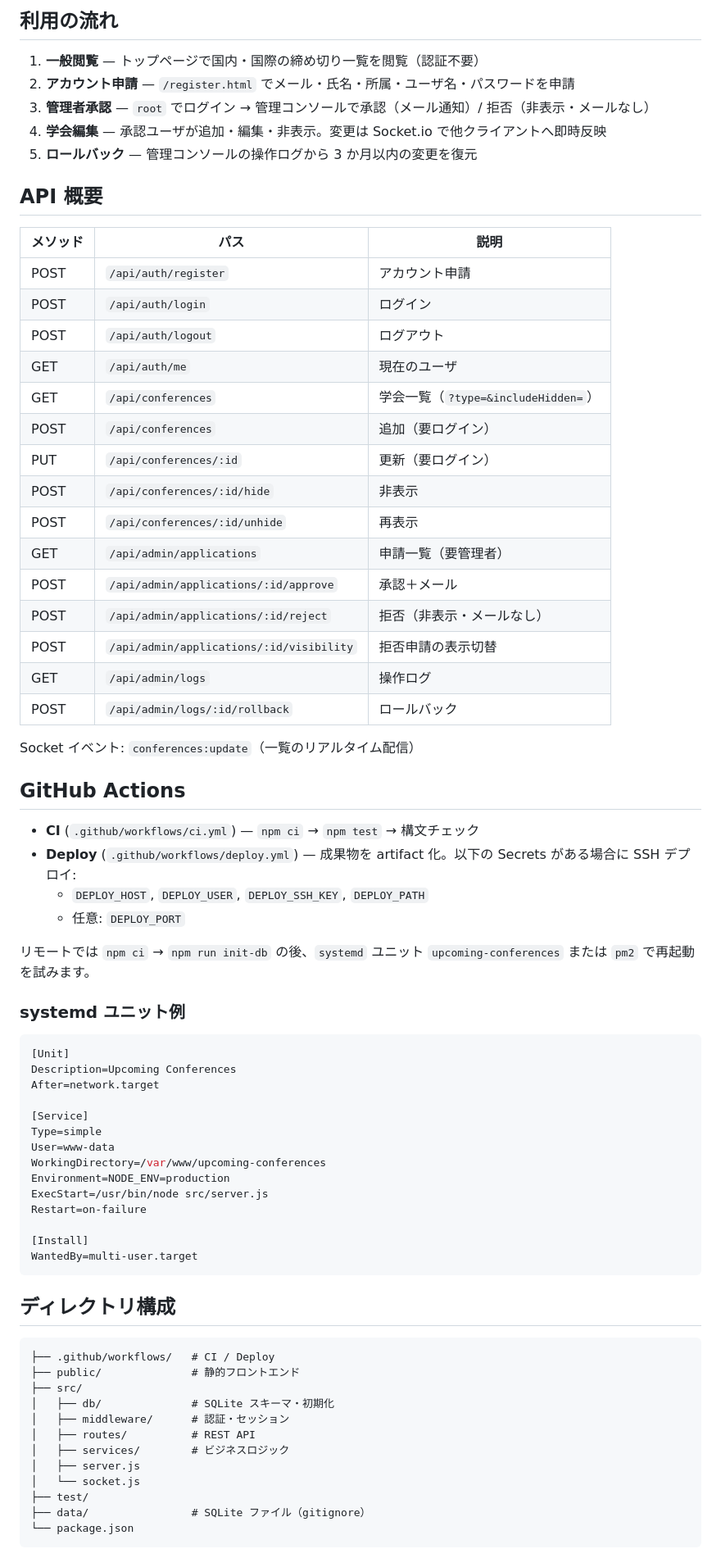
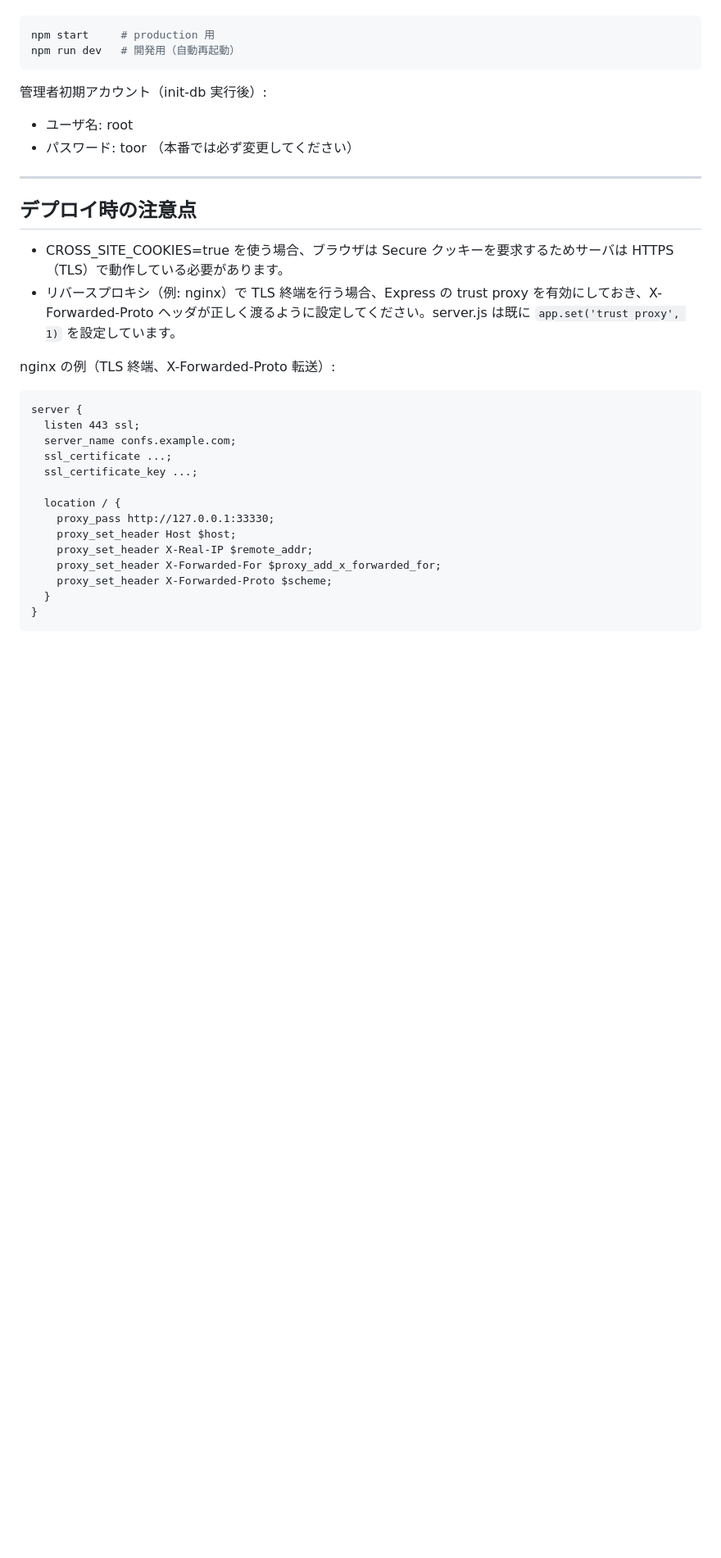
Before and after one commit to u2key/upcoming-conferences, a Markdown page: README.md, the part around one of its changes. Shown at 82% size. GitHub-like rendering; blank space fills up the shorter version.

````diff
--- a/README.md
+++ b/README.md
@@ -65,75 +74,36 @@ npm run dev
-## 利用の流れ
-
-1. **一般閲覧** — トップページで国内・国際の締め切り一覧を閲覧（認証不要）
-2. **アカウント申請** — `/register.html` でメール・氏名・所属・ユーザ名・パスワードを申請
-3. **管理者承認** — `root` でログイン → 管理コンソールで承認（メール通知）/ 拒否（非表示・メールなし）
-4. **学会編集** — 承認ユーザが追加・編集・非表示。変更は Socket.io で他クライアントへ即時反映
-5. **ロールバック** — 管理コンソールの操作ログから 3 か月以内の変更を復元
-
-## API 概要
-
-| メソッド | パス | 説明 |
-|----------|------|------|
-| POST | `/api/auth/register` | アカウント申請 |
-| POST | `/api/auth/login` | ログイン |
-| POST | `/api/auth/logout` | ログアウト |
-| GET | `/api/auth/me` | 現在のユーザ |
-| GET | `/api/conferences` | 学会一覧（`?type=&includeHidden=`） |
-| POST | `/api/conferences` | 追加（要ログイン） |
-| PUT | `/api/conferences/:id` | 更新（要ログイン） |
-| POST | `/api/conferences/:id/hide` | 非表示 |
-| POST | `/api/conferences/:id/unhide` | 再表示 |
-| GET | `/api/admin/applications` | 申請一覧（要管理者） |
-| POST | `/api/admin/applications/:id/approve` | 承認＋メール |
-| POST | `/api/admin/applications/:id/reject` | 拒否（非表示・メールなし） |
-| POST | `/api/admin/applications/:id/visibility` | 拒否申請の表示切替 |
-| GET | `/api/admin/logs` | 操作ログ |
-| POST | `/api/admin/logs/:id/rollback` | ロールバック |
-
-Socket イベント: `conferences:update`（一覧のリアルタイム配信）
-
-## GitHub Actions
-
-- **CI** (`.github/workflows/ci.yml`) — `npm ci` → `npm test` → 構文チェック
-- **Deploy** (`.github/workflows/deploy.yml`) — 成果物を artifact 化。以下の Secrets がある場合に SSH デプロイ:
-  - `DEPLOY_HOST`, `DEPLOY_USER`, `DEPLOY_SSH_KEY`, `DEPLOY_PATH`
-  - 任意: `DEPLOY_PORT`
-
-リモートでは `npm ci` → `npm run init-db` の後、`systemd` ユニット `upcoming-conferences` または `pm2` で再起動を試みます。
-
-### systemd ユニット例
-
-```ini
-[Unit]
-Description=Upcoming Conferences
-After=network.target
-
-[Service]
-Type=simple
-User=www-data
-WorkingDirectory=/var/www/upcoming-conferences
-Environment=NODE_ENV=production
-ExecStart=/usr/bin/node src/server.js
-Restart=on-failure
-
-[Install]
-WantedBy=multi-user.target
+```bash
+npm start     # production 用
+npm run dev   # 開発用（自動再起動）
 ```
 
-## ディレクトリ構成
+管理者初期アカウント（init-db 実行後）:
+- ユーザ名: root
+- パスワード: toor
+（本番では必ず変更してください）
+
+---
+
+## デプロイ時の注意点
+
+- CROSS_SITE_COOKIES=true を使う場合、ブラウザは Secure クッキーを要求するためサーバは HTTPS（TLS）で動作している必要があります。
+- リバースプロキシ（例: nginx）で TLS 終端を行う場合、Express の trust proxy を有効にしておき、X-Forwarded-Proto ヘッダが正しく渡るように設定してください。server.js は既に `app.set('trust proxy', 1)` を設定しています。
+
+nginx の例（TLS 終端、X-Forwarded-Proto 転送）:
 
 ```
-├── .github/workflows/   # CI / Deploy
-├── public/              # 静的フロントエンド
-├── src/
-│   ├── db/              # SQLite スキーマ・初期化
-│   ├── middleware/      # 認証・セッション
-│   ├── routes/          # REST API
-│   ├── services/        # ビジネスロジック
-│   ├── server.js
-│   └── socket.js
-├── test/
-├── data/                # SQLite ファイル（gitignore）
-└── package.json
+server {
+  listen 443 ssl;
+  server_name confs.example.com;
+  ssl_certificate ...;
+  ssl_certificate_key ...;
+
+  location / {
+    proxy_pass http://127.0.0.1:33330;
+    proxy_set_header Host $host;
+    proxy_set_header X-Real-IP $remote_addr;
+    proxy_set_header X-Forwarded-For $proxy_add_x_forwarded_for;
+    proxy_set_header X-Forwarded-Proto $scheme;
+  }
+}
 ```
 
````
Also changed, not shown: other parts of README.md (+173 -44 lines).
